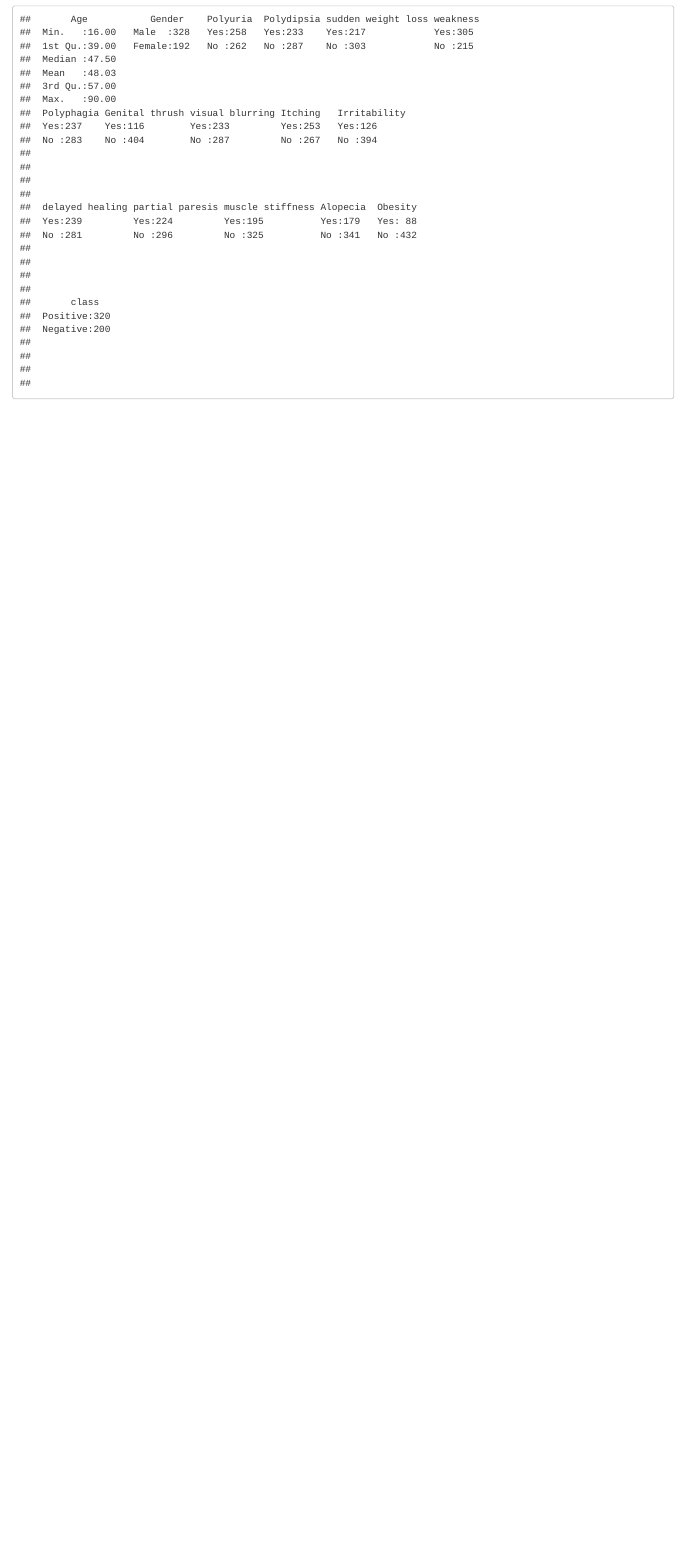
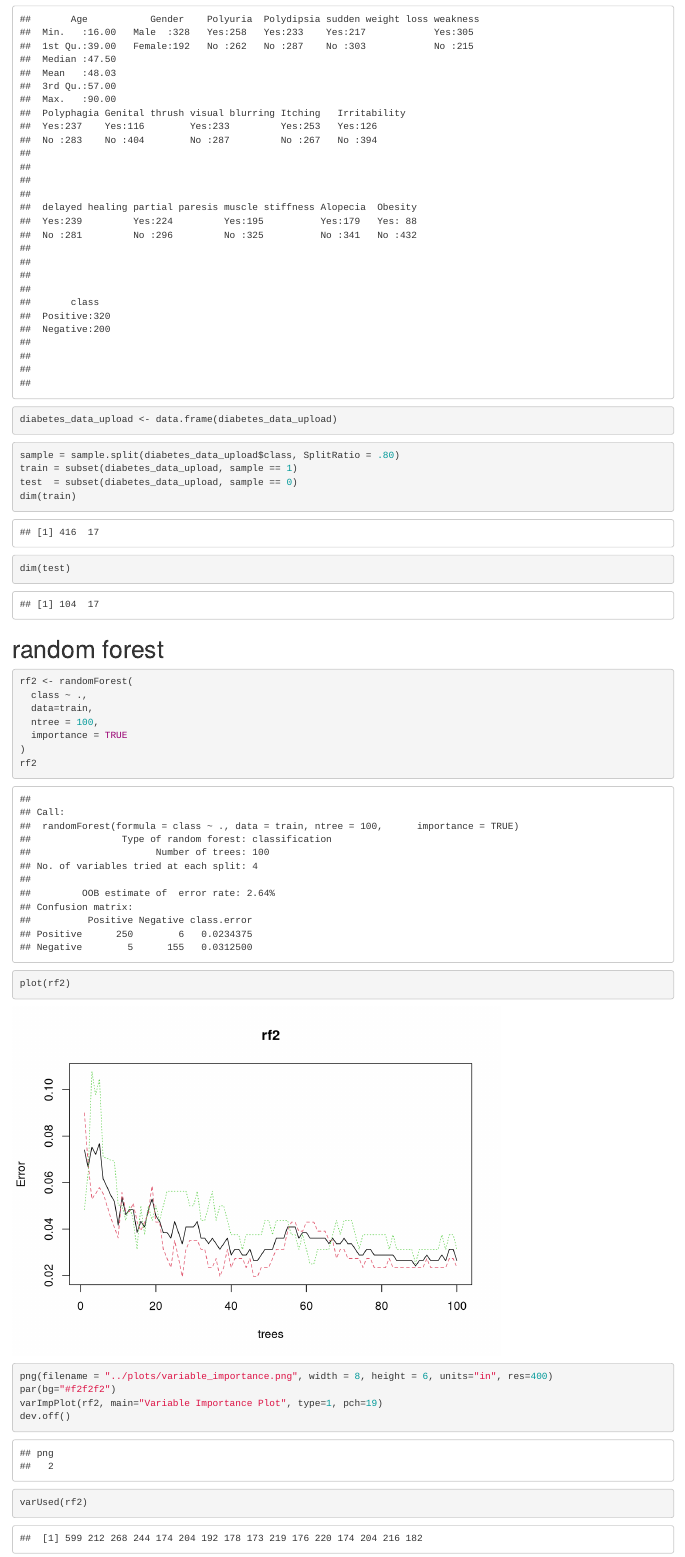
Before and after one commit to NilaiVemula/diabetes-data-diving, an R Markdown document (notebooks/random_forest.Rmd): the page in a window 1100 px wide, from 6230 px down. Rendered offline with R 4.5, knitr and Pandoc, with nearby package versions; code that draws random numbers runs with fixed seeds of ours.

Commit message:
random forest figures

````diff
--- a/notebooks/random_forest.Rmd
+++ b/notebooks/random_forest.Rmd
@@ -136,3 +136,45 @@ diabetes_data_upload <- read_csv(
 )
 summary(diabetes_data_upload)
 ```
+```{r}
+diabetes_data_upload <- data.frame(diabetes_data_upload)
+```
+
+
+```{r}
+sample = sample.split(diabetes_data_upload$class, SplitRatio = .80)
+train = subset(diabetes_data_upload, sample == 1)
+test  = subset(diabetes_data_upload, sample == 0)
+dim(train)
+dim(test)
+```
+
+
+# random forest
+
+```{r}
+rf2 <- randomForest(
+  class ~ .,
+  data=train,
+  ntree = 100,
+  importance = TRUE
+)
+rf2
+```
+
+```{r}
+plot(rf2)
+```
+
+```{r}
+png(filename = "../plots/variable_importance.png", width = 8, height = 6, units="in", res=400)
+par(bg="#f2f2f2")
+varImpPlot(rf2, main="Variable Importance Plot", type=1, pch=19)
+dev.off()
+```
+
+```{r}
+varUsed(rf2)
+```
+
+```{r}
````
Also changed, not shown: plots/confusion_matrix.png, plots/variable_importance.png (added), notebooks/random_forest.Rmd (8 more changed lines).
